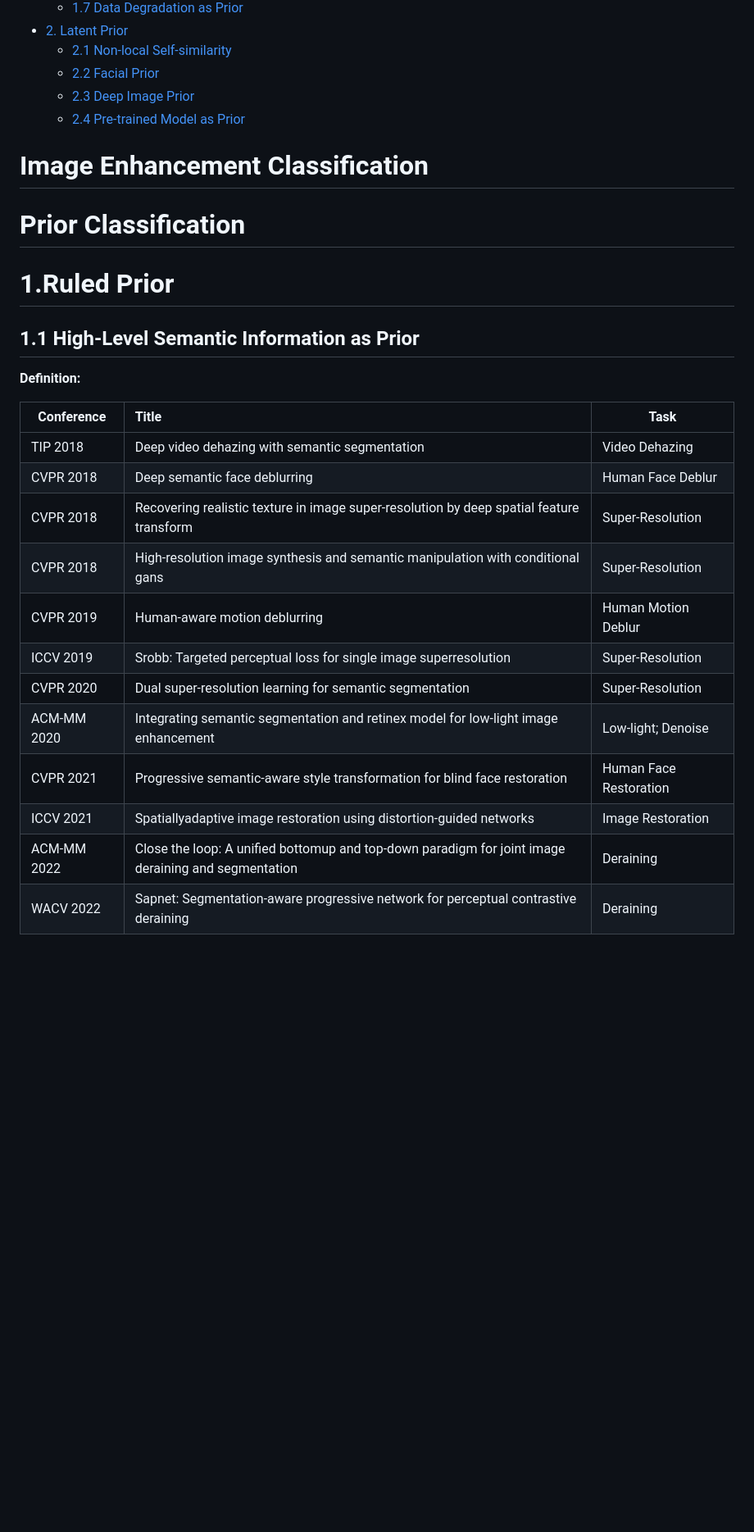
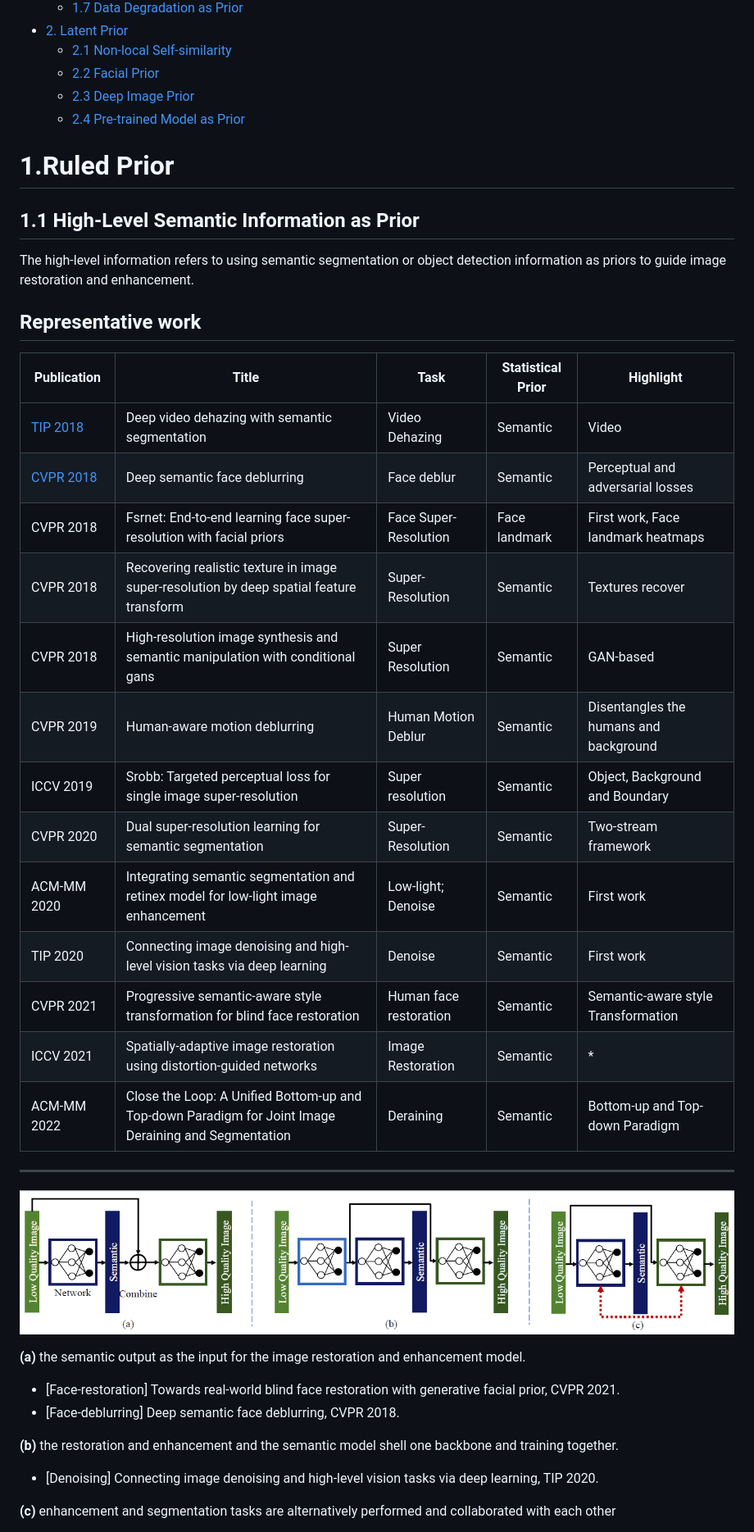
Before and after one commit to yunfanLu/Awesome-Image-Prior, a Markdown page: README.md, the part around one of its changes. Shown at 82% size. GitHub-like rendering; pictures changed too: img/14-high-level-guide.jpg (added); blank space fills up the shorter version.

Commit message:
[Add] 1.1 High-level

```diff
--- a/README.md
+++ b/README.md
@@ -33,28 +31,41 @@
   - [2.3 Deep Image Prior](#23-deep-image-prior)
   - [2.4 Pre-trained Model as Prior](#24-pre-trained-model-as-prior)
 
-# Image Enhancement Classification
-
-# Prior Classification
-
-
 # 1.Ruled Prior
 
 ## 1.1 High-Level Semantic Information as Prior
+The high-level information refers to using semantic segmentation or object detection information as priors to guide image restoration and enhancement.
 
-**Definition:**
+<h2>Representative work</h2>
 
-|Conference|Title|Task|
-| ---- | :----------------------------------------------------------- | ---------- |
-| TIP 2018 | Deep video dehazing with semantic segmentation              | Video Dehazing |
-| CVPR 2018 | Deep semantic face deblurring | Human Face Deblur |
-| CVPR 2018 | Recovering realistic texture in image super-resolution by deep spatial feature transform | Super-Resolution |
-| CVPR 2018 | High-resolution image synthesis and semantic manipulation with conditional gans | Super-Resolution |
-| CVPR 2019 | Human-aware motion deblurring | Human Motion Deblur |
-| ICCV 2019 | Srobb: Targeted perceptual loss for single image superresolution | Super-Resolution |
-| CVPR 2020 | Dual super-resolution learning for semantic segmentation | Super-Resolution |
-| ACM-MM 2020 | Integrating semantic segmentation and retinex model for low-light image enhancement | Low-light; Denoise |
-| CVPR 2021 | Progressive semantic-aware style transformation for blind face restoration | Human Face Restoration |
-| ICCV 2021 | Spatiallyadaptive image restoration using distortion-guided networks | Image Restoration |
-| ACM-MM 2022 | Close the loop: A unified bottomup and top-down paradigm for joint image deraining and segmentation | Deraining |
-| WACV 2022 | Sapnet: Segmentation-aware progressive network for perceptual contrastive deraining | Deraining |
+|Publication|Title|Task|Statistical Prior|Highlight|
+|-|-|-|-|-|
+|[TIP 2018](https://ieeexplore.ieee.org/abstract/document/8492451?casa_token=uv8Cdpbgn4wAAAAA:aAyXn6-5v7orDxILciKbgBJKz6nQSPzMwF-z1Ptgh-ndm8i4INcpzqftgbdfaG4B87wc6ySadg)|Deep video dehazing with semantic segmentation| Video Dehazing    | Semantic  | Video
+|[CVPR 2018](https://openaccess.thecvf.com/content_cvpr_2018/html/Shen_Deep_Semantic_Face_CVPR_2018_paper.html)|Deep semantic face deblurring| Face deblur| Semantic  | Perceptual and adversarial losses
+|CVPR 2018|Fsrnet: End-to-end learning face super-resolution with facial priors| Face Super-Resolution     | Face landmark     | First work, Face landmark heatmaps
+|CVPR 2018|Recovering realistic texture in image super-resolution by deep spatial feature transform| Super-Resolution  | Semantic  | Textures recover
+|CVPR 2018|High-resolution image synthesis and semantic manipulation with conditional gans| Super Resolution  | Semantic  | GAN-based
+|CVPR 2019|Human-aware motion deblurring| Human Motion Deblur| Semantic  | Disentangles the humans and background
+|ICCV 2019|Srobb: Targeted perceptual loss for single image super-resolution| Super resolution  | Semantic  | Object, Background and Boundary
+|CVPR 2020|Dual super-resolution learning for semantic segmentation| Super-Resolution  | Semantic  | Two-stream framework
+|ACM-MM 2020     |Integrating semantic segmentation and retinex model for low-light image enhancement| Low-light; Denoise| Semantic  | First work
+|TIP 2020|Connecting image denoising and high-level vision tasks via deep learning| Denoise   | Semantic  | First work
+|CVPR 2021|Progressive semantic-aware style transformation for blind face restoration| Human face restoration    | Semantic  | Semantic-aware style Transformation
+|ICCV 2021|Spatially-adaptive image restoration using distortion-guided networks| Image Restoration | Semantic  | *
+|ACM-MM 2022 |Close the Loop: A Unified Bottom-up and Top-down Paradigm for Joint Image Deraining and Segmentation| Deraining | Semantic  | Bottom-up and Top-down Paradigm
+
+---
+
+![](img/14-high-level-guide.jpg)
+
+**(a)** the semantic output as the input for the image restoration and enhancement model.
+
+- [Face-restoration] Towards real-world blind face restoration with generative facial prior, CVPR 2021.
+- [Face-deblurring] Deep semantic face deblurring, CVPR 2018.
+
+**(b)** the restoration and enhancement and the semantic model shell one backbone and training together.
+
+- [Denoising] Connecting image denoising and high-level vision tasks via deep learning, TIP 2020.
+
+**(c)** enhancement and segmentation tasks are alternatively performed and collaborated with each other
+
```
Also changed, not shown: other parts of README.md (+32 -3 lines).
